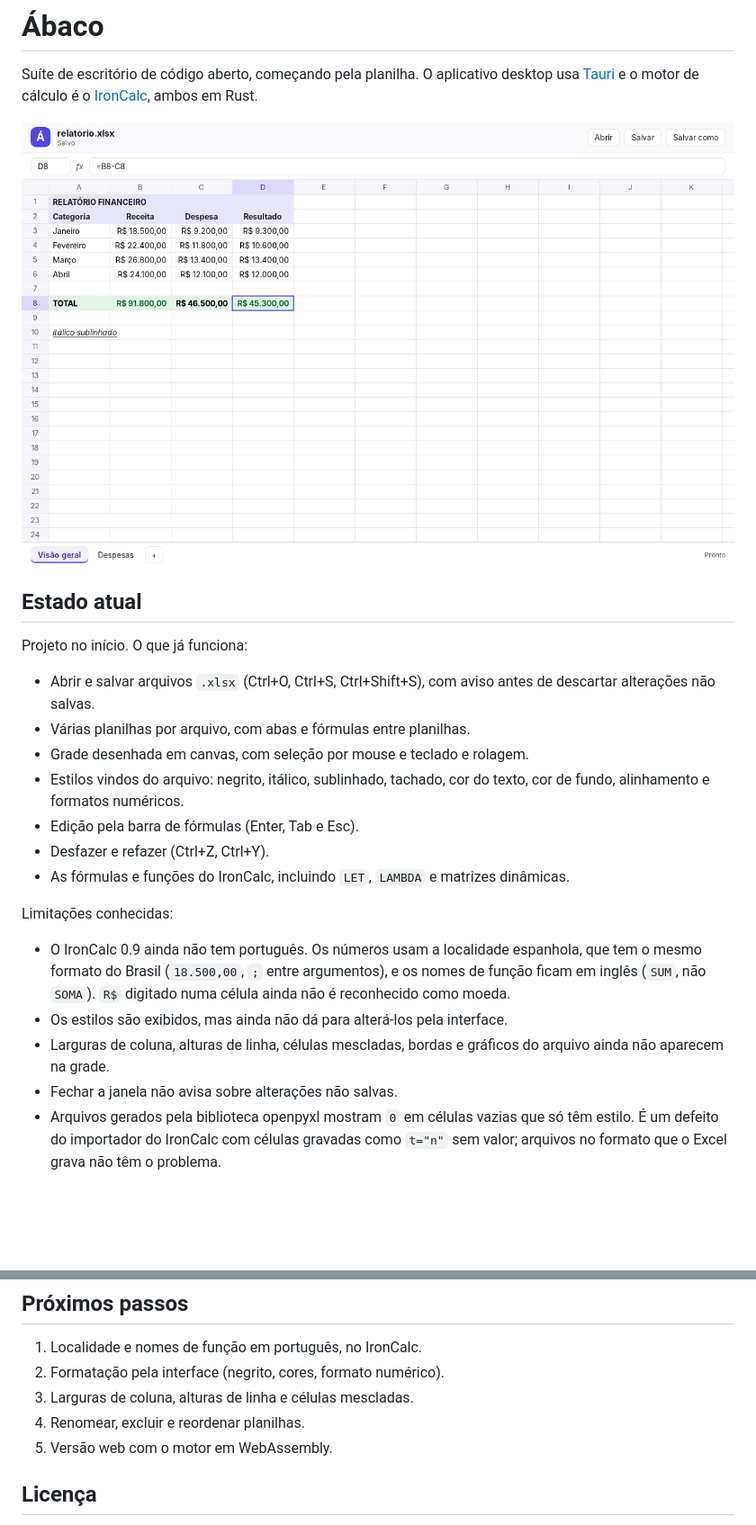
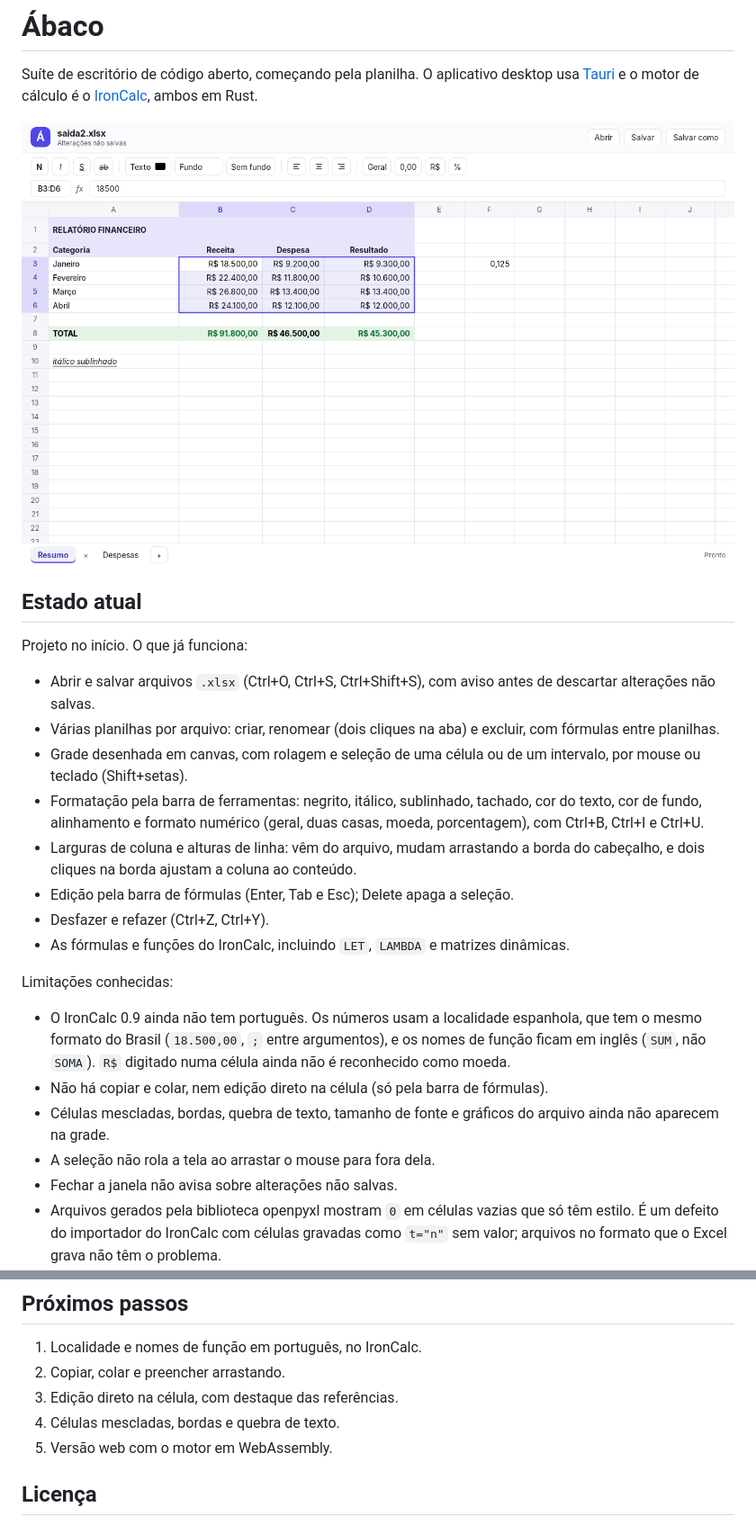
Before and after one commit to tamadeu/abacus, a Markdown page: README.md, 2 parts joined by grey strips. Shown at 90% size. GitHub-like rendering; pictures changed too: docs/screenshot.png; blank space fills up the shorter version.

```diff
--- a/README.md
+++ b/README.md
@@ -12,11 +12,16 @@ Projeto no início. O que já funciona:
 
 - Abrir e salvar arquivos `.xlsx` (Ctrl+O, Ctrl+S, Ctrl+Shift+S), com aviso
   antes de descartar alterações não salvas.
-- Várias planilhas por arquivo, com abas e fórmulas entre planilhas.
-- Grade desenhada em canvas, com seleção por mouse e teclado e rolagem.
-- Estilos vindos do arquivo: negrito, itálico, sublinhado, tachado, cor do
-  texto, cor de fundo, alinhamento e formatos numéricos.
-- Edição pela barra de fórmulas (Enter, Tab e Esc).
+- Várias planilhas por arquivo: criar, renomear (dois cliques na aba) e
+  excluir, com fórmulas entre planilhas.
+- Grade desenhada em canvas, com rolagem e seleção de uma célula ou de um
+  intervalo, por mouse ou teclado (Shift+setas).
+- Formatação pela barra de ferramentas: negrito, itálico, sublinhado,
+  tachado, cor do texto, cor de fundo, alinhamento e formato numérico
+  (geral, duas casas, moeda, porcentagem), com Ctrl+B, Ctrl+I e Ctrl+U.
+- Larguras de coluna e alturas de linha: vêm do arquivo, mudam arrastando a
+  borda do cabeçalho, e dois cliques na borda ajustam a coluna ao conteúdo.
+- Edição pela barra de fórmulas (Enter, Tab e Esc); Delete apaga a seleção.
 - Desfazer e refazer (Ctrl+Z, Ctrl+Y).
 - As fórmulas e funções do IronCalc, incluindo `LET`, `LAMBDA` e matrizes
   dinâmicas.
@@ -27,9 +32,11 @@ Limitações conhecidas:
   espanhola, que tem o mesmo formato do Brasil (`18.500,00`, `;` entre
   argumentos), e os nomes de função ficam em inglês (`SUM`, não `SOMA`).
   `R$` digitado numa célula ainda não é reconhecido como moeda.
-- Os estilos são exibidos, mas ainda não dá para alterá-los pela interface.
-- Larguras de coluna, alturas de linha, células mescladas, bordas e gráficos
-  do arquivo ainda não aparecem na grade.
+- Não há copiar e colar, nem edição direto na célula (só pela barra de
+  fórmulas).
+- Células mescladas, bordas, quebra de texto, tamanho de fonte e gráficos do
+  arquivo ainda não aparecem na grade.
+- A seleção não rola a tela ao arrastar o mouse para fora dela.
 - Fechar a janela não avisa sobre alterações não salvas.
 - Arquivos gerados pela biblioteca openpyxl mostram `0` em células vazias que
   só têm estilo. É um defeito do importador do IronCalc com células gravadas
@@ -70,9 +77,9 @@ cargo test
 ## Próximos passos
 
 1. Localidade e nomes de função em português, no IronCalc.
-2. Formatação pela interface (negrito, cores, formato numérico).
-3. Larguras de coluna, alturas de linha e células mescladas.
-4. Renomear, excluir e reordenar planilhas.
+2. Copiar, colar e preencher arrastando.
+3. Edição direto na célula, com destaque das referências.
+4. Células mescladas, bordas e quebra de texto.
 5. Versão web com o motor em WebAssembly.
 
 ## Licença
```
Also changed, not shown: other parts of README.md (+1 -1 lines), 5 other files.
